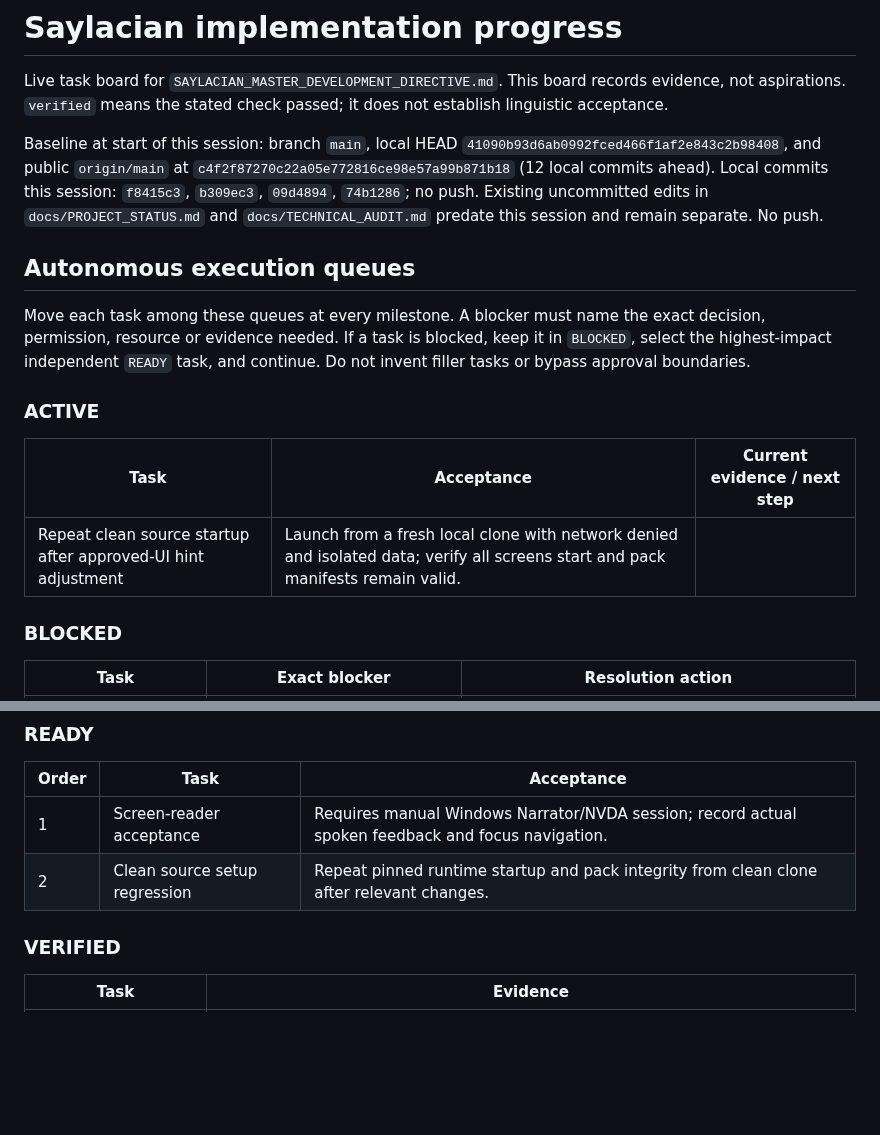
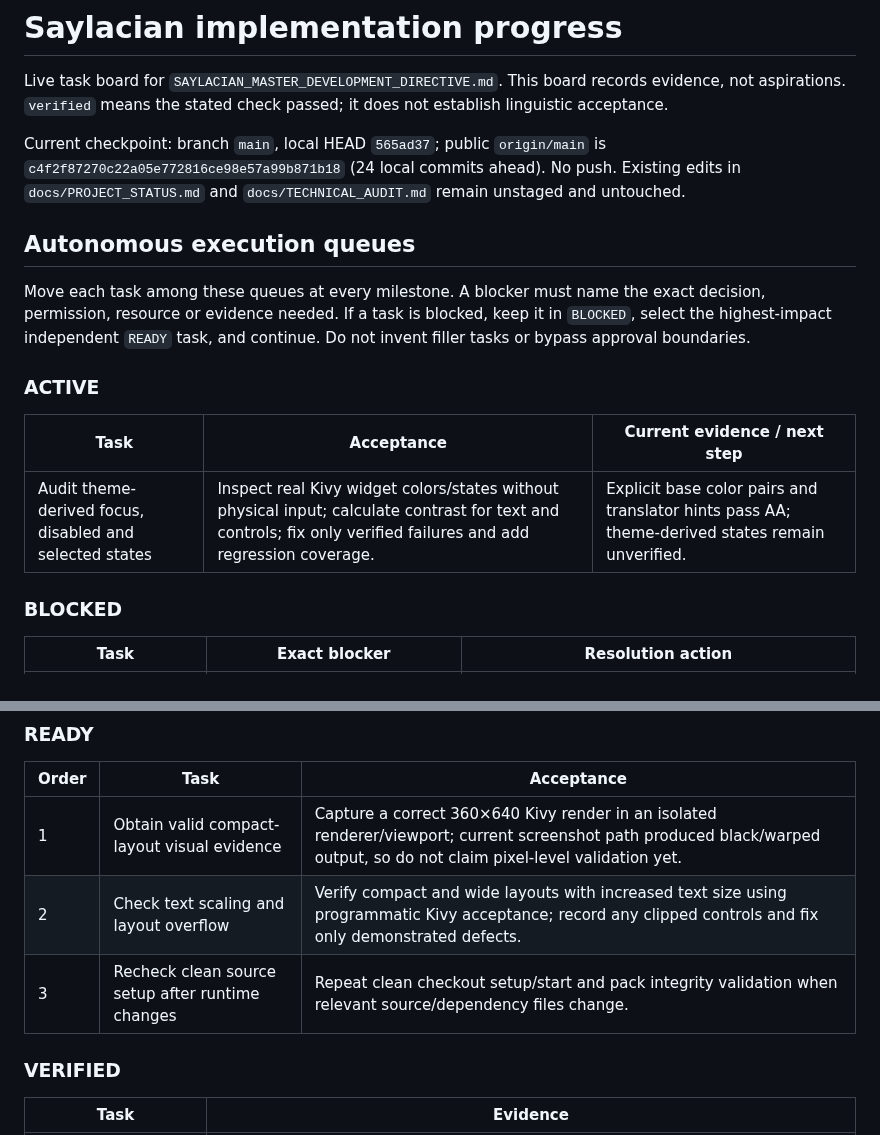
Before and after one commit to zealousvec/Saylacian, a Markdown page: docs/IMPLEMENTATION_PROGRESS.md, 2 parts joined by grey strips. Rendered like a GitHub page; blank space fills up the shorter version.

```diff
--- a/docs/IMPLEMENTATION_PROGRESS.md
+++ b/docs/IMPLEMENTATION_PROGRESS.md
@@ -2,7 +2,7 @@
 
 Live task board for `SAYLACIAN_MASTER_DEVELOPMENT_DIRECTIVE.md`. This board records evidence, not aspirations. `verified` means the stated check passed; it does not establish linguistic acceptance.
 
-Baseline at start of this session: branch `main`, local HEAD `41090b93d6ab0992fced466f1af2e843c2b98408`, and public `origin/main` at `c4f2f87270c22a05e772816ce98e57a99b871b18` (12 local commits ahead). Local commits this session: `f8415c3`, `b309ec3`, `09d4894`, `74b1286`; no push. Existing uncommitted edits in `docs/PROJECT_STATUS.md` and `docs/TECHNICAL_AUDIT.md` predate this session and remain separate. No push.
+Current checkpoint: branch `main`, local HEAD `565ad37`; public `origin/main` is `c4f2f87270c22a05e772816ce98e57a99b871b18` (24 local commits ahead). No push. Existing edits in `docs/PROJECT_STATUS.md` and `docs/TECHNICAL_AUDIT.md` remain unstaged and untouched.
 
 ## Autonomous execution queues
 
@@ -12,7 +12,7 @@ Move each task among these queues at every milestone. A blocker must name the ex
 
 | Task | Acceptance | Current evidence / next step |
 |---|---|---|
-| Repeat clean source startup after approved-UI hint adjustment | Launch from a fresh local clone with network denied and isolated data; verify all screens start and pack manifests remain valid. |
+| Audit theme-derived focus, disabled and selected states | Inspect real Kivy widget colors/states without physical input; calculate contrast for text and controls; fix only verified failures and add regression coverage. | Explicit base color pairs and translator hints pass AA; theme-derived states remain unverified. |
 
 ### BLOCKED
 
@@ -26,8 +26,9 @@ Move each task among these queues at every milestone. A blocker must name the ex
 
 | Order | Task | Acceptance |
 |---|---|---|
-| 1 | Screen-reader acceptance | Requires manual Windows Narrator/NVDA session; record actual spoken feedback and focus navigation. |
-| 2 | Clean source setup regression | Repeat pinned runtime startup and pack integrity from clean clone after relevant changes. |
+| 1 | Obtain valid compact-layout visual evidence | Capture a correct 360×640 Kivy render in an isolated renderer/viewport; current screenshot path produced black/warped output, so do not claim pixel-level validation yet. |
+| 2 | Check text scaling and layout overflow | Verify compact and wide layouts with increased text size using programmatic Kivy acceptance; record any clipped controls and fix only demonstrated defects. |
+| 3 | Recheck clean source setup after runtime changes | Repeat clean checkout setup/start and pack integrity validation when relevant source/dependency files change. |
 
 ### VERIFIED
 
```
Also changed, not shown: docs/SESSION_HANDOFF.md (+9 -0 lines).
